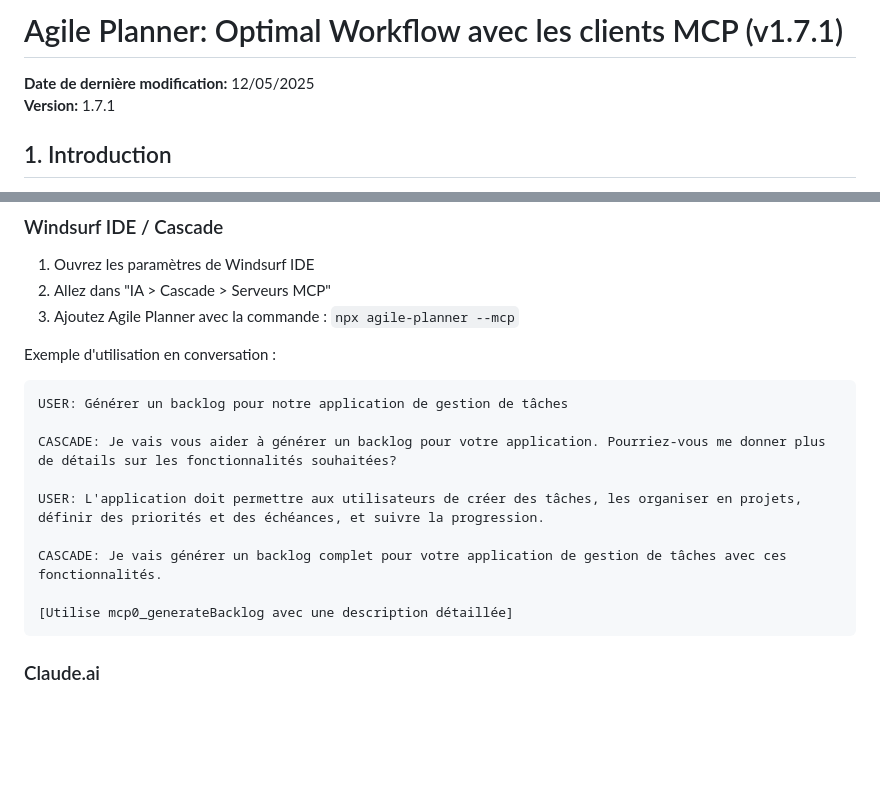
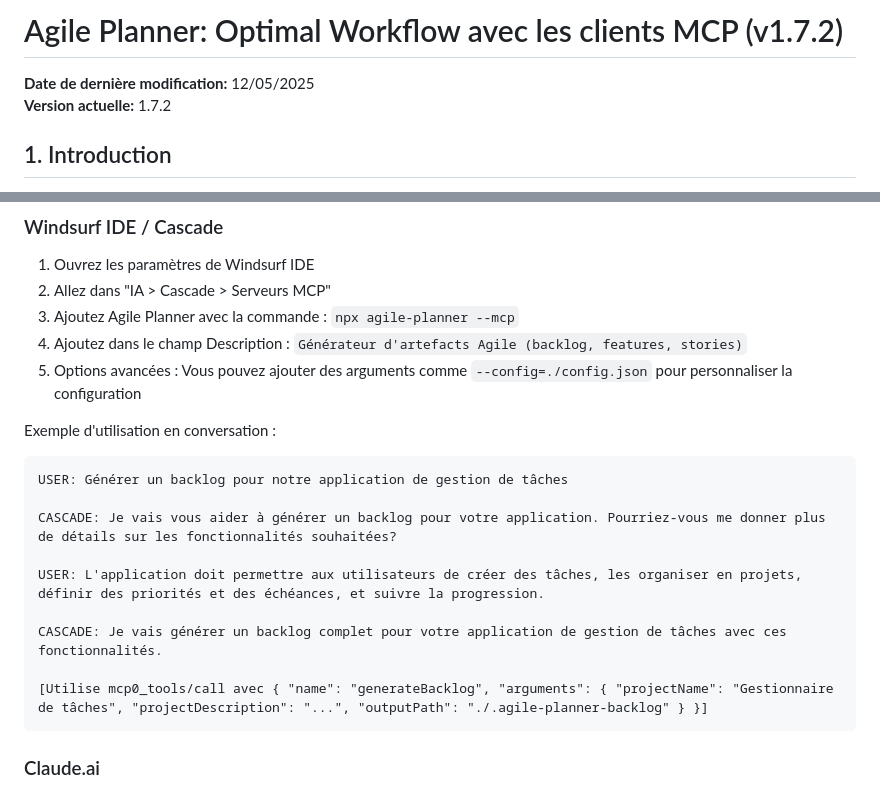
Before and after one commit to cyberlife-coder/agile-planner-mcp-server, a Markdown page: docs/guides/optimal-usage-guide.md, 2 parts joined by grey strips. Rendered like a GitHub page; blank space fills up the shorter version.

````diff
--- a/docs/guides/optimal-usage-guide.md
+++ b/docs/guides/optimal-usage-guide.md
@@ -1,7 +1,7 @@
-# Agile Planner: Optimal Workflow avec les clients MCP (v1.7.1)
+# Agile Planner: Optimal Workflow avec les clients MCP (v1.7.2)
 
 **Date de dernière modification:** 12/05/2025
-**Version:** 1.7.1
+**Version actuelle:** 1.7.2
 
 ## 1. Introduction
 
@@ -106,6 +106,8 @@ Depuis la version 1.7.1, Agile Planner peut être utilisé avec plusieurs client
 1. Ouvrez les paramètres de Windsurf IDE
 2. Allez dans "IA > Cascade > Serveurs MCP"
 3. Ajoutez Agile Planner avec la commande : `npx agile-planner --mcp`
+4. Ajoutez dans le champ Description : `Générateur d'artefacts Agile (backlog, features, stories)`
+5. Options avancées : Vous pouvez ajouter des arguments comme `--config=./config.json` pour personnaliser la configuration
 
 Exemple d'utilisation en conversation :
 ```
@@ -117,7 +119,7 @@ USER: L'application doit permettre aux utilisateurs de créer des tâches, les o
 
 CASCADE: Je vais générer un backlog complet pour votre application de gestion de tâches avec ces fonctionnalités.
 
-[Utilise mcp0_generateBacklog avec une description détaillée]
+[Utilise mcp0_tools/call avec { "name": "generateBacklog", "arguments": { "projectName": "Gestionnaire de tâches", "projectDescription": "...", "outputPath": "./.agile-planner-backlog" } }]
 ```
 
 ### Claude.ai
````
Also changed, not shown: README.md (+10 -10 lines), docs/guides/mcp-integration.md (+24 -8 lines).
